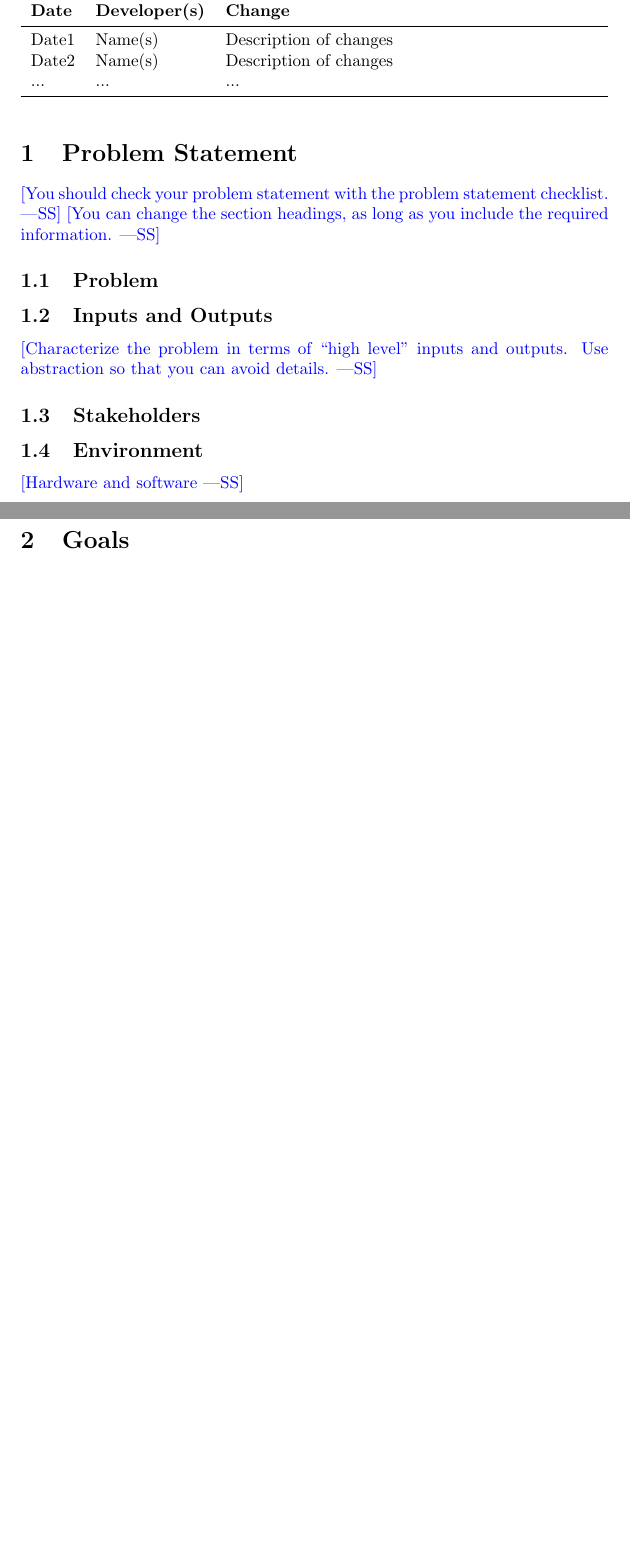
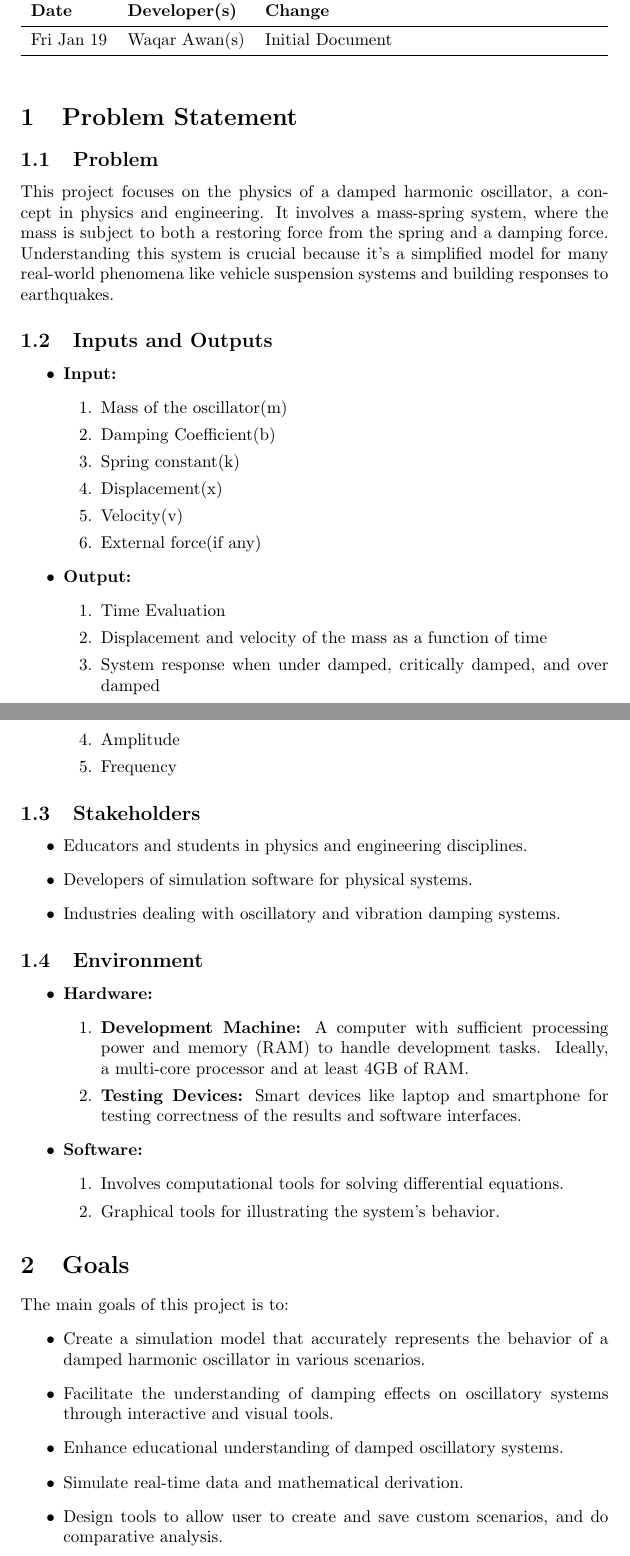
Before and after one commit to WaqarAwan376/Damped_Harmonic_Oscillator-CAS741, a LaTeX document (docs/ProblemStatementAndGoals/ProblemStatement.tex): two parts of pages 1 and 2 of 2 before the commit and two parts of pages 1 and 2 of 3 after it, joined at a grey line, cut so that both start at the same text, the shorter picture padded with empty space. Compiled offline with pdfLaTeX.

Commit message:
Feat: Problem statement document for the project

```diff
--- a/docs/ProblemStatementAndGoals/ProblemStatement.tex
+++ b/docs/ProblemStatementAndGoals/ProblemStatement.tex
@@ -3,9 +3,9 @@
 \usepackage{tabularx}
 \usepackage{booktabs}
 
-\title{Problem Statement and Goals\\\progname}
+\title{Damped Harmonic Oscillator\\}
 
-\author{\authname}
+\author{Authors: Waqar Awan and Dr. Spencer Smith }
 
 \date{}
 
@@ -22,34 +22,70 @@
 \toprule
 \textbf{Date} & \textbf{Developer(s)} & \textbf{Change}\\
 \midrule
-Date1 & Name(s) & Description of changes\\
-Date2 & Name(s) & Description of changes\\
-... & ... & ...\\
+Fri Jan 19 & Waqar Awan(s) & Initial Document\\
 \bottomrule
 \end{tabularx}
 \end{table}
 
 \section{Problem Statement}
 
-\wss{You should check your problem statement with the
-\href{https://github.com/smiths/capTemplate/blob/main/docs/Checklists/ProbState-Checklist.pdf}
-{problem statement checklist}.}
-\wss{You can change the section headings, as long as you include the required information.}
-
 \subsection{Problem}
+This project focuses on the physics of a damped harmonic oscillator, a concept in physics and engineering.
+It involves a mass-spring system, where the mass is subject to both a restoring force from the spring and a damping force.
+Understanding this system is crucial because it's a simplified model for many real-world phenomena like vehicle suspension systems and building responses to earthquakes.
 
 \subsection{Inputs and Outputs}
 
-\wss{Characterize the problem in terms of ``high level'' inputs and outputs.
-Use abstraction so that you can avoid details.}
+\begin{itemize}
+    \item \textbf{Input:} \begin{enumerate}
+        \item Mass of the oscillator(m)
+        \item Damping Coefficient(b)
+        \item Spring constant(k)
+        \item Displacement(x)
+        \item Velocity(v)
+        \item External force(if any)
+    \end{enumerate}
+
+    \item \textbf{Output:} \begin{enumerate}
+        \item Time Evaluation
+        \item Displacement and velocity of the mass as a function of time
+        \item System response when under damped, critically damped, and over damped
+        \item Amplitude
+        \item Frequency
+    \end{enumerate}
+\end{itemize}
 
 \subsection{Stakeholders}
 
+\begin{itemize}
+    \item Educators and students in physics and engineering disciplines.
+    \item Developers of simulation software for physical systems.
+    \item Industries dealing with oscillatory and vibration damping systems.
+\end{itemize}
+
 \subsection{Environment}
 
-\wss{Hardware and software}
+\begin{itemize}
+    \item \textbf{Hardware:} \begin{enumerate}
+        \item \textbf{Development Machine:} A computer with sufficient processing power and memory (RAM) to handle development tasks. Ideally, a multi-core processor and at least 4GB of RAM.
+        \item \textbf{Testing Devices:} Smart devices like laptop and smartphone for testing correctness of the results and software interfaces.
+    \end{enumerate}
+
+    \item \textbf{Software:} \begin{enumerate}
+        \item Involves computational tools for solving differential equations.
+        \item Graphical tools for illustrating the system's behavior.
+    \end{enumerate}
+\end{itemize}
 
 \section{Goals}
+The main goals of this project is to:
+\begin{itemize}
+    \item Create a simulation model that accurately represents the behavior of a damped harmonic oscillator in various scenarios.
+    \item Facilitate the understanding of damping effects on oscillatory systems through interactive and visual tools.
+    \item Enhance educational understanding of damped oscillatory systems.
+    \item Simulate real-time data and mathematical derivation.
+    \item Design tools to allow user to create and save custom scenarios, and do comparative analysis.
+\end{itemize}
 
 \section{Stretch Goals}
 
```
Also changed, not shown: docs/ProblemStatementAndGoals/ProblemStatement.pdf, docs/ProblemStatementAndGoals/ProblemStatement.tex (6 more changed lines).
